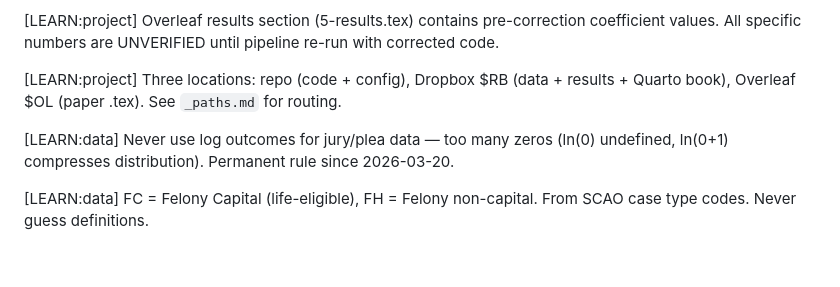
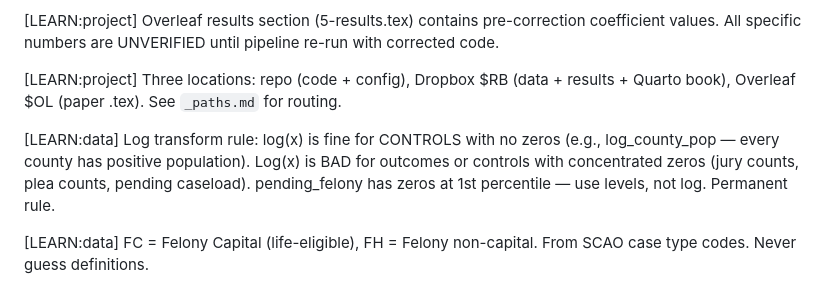
Before and after one commit to naj2r/JuryTrial_Redux, a Markdown page: MEMORY.md, the part around the change. Drawn GitHub-style; blank space fills up the shorter version.

Commit message:
MEMORY: clarify log transform rule (controls vs outcomes/zeros)
log(x) fine for controls without zeros (log_county_pop).
log(x) bad for variables with concentrated zeros (pending_felony,
jury counts, plea counts). pending_felony has zeros at P1.

Co-Authored-By: Claude Opus 4.6 (1M context) <noreply@anthropic.com>

```diff
--- a/MEMORY.md
+++ b/MEMORY.md
@@ -81,7 +81,7 @@ When a mistake is corrected, append a `[LEARN:category]` entry below.
 
 [LEARN:project] Three locations: repo (code + config), Dropbox $RB (data + results + Quarto book), Overleaf $OL (paper .tex). See `_paths.md` for routing.
 
-[LEARN:data] Never use log outcomes for jury/plea data — too many zeros (ln(0) undefined, ln(0+1) compresses distribution). Permanent rule since 2026-03-20.
+[LEARN:data] Log transform rule: log(x) is fine for CONTROLS with no zeros (e.g., log_county_pop — every county has positive population). Log(x) is BAD for outcomes or controls with concentrated zeros (jury counts, plea counts, pending caseload). pending_felony has zeros at 1st percentile — use levels, not log. Permanent rule.
 
 [LEARN:data] FC = Felony Capital (life-eligible), FH = Felony non-capital. From SCAO case type codes. Never guess definitions.
 
```
